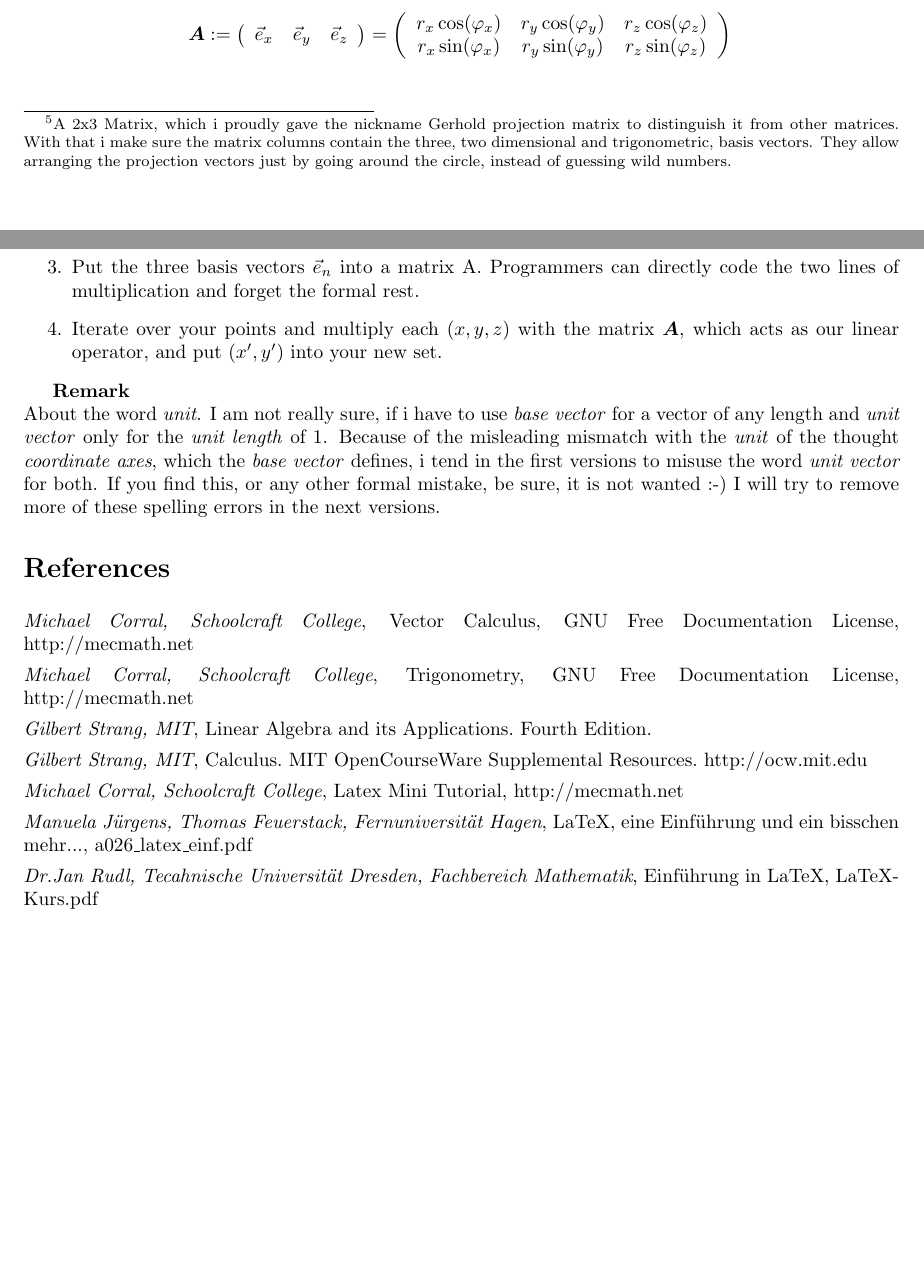
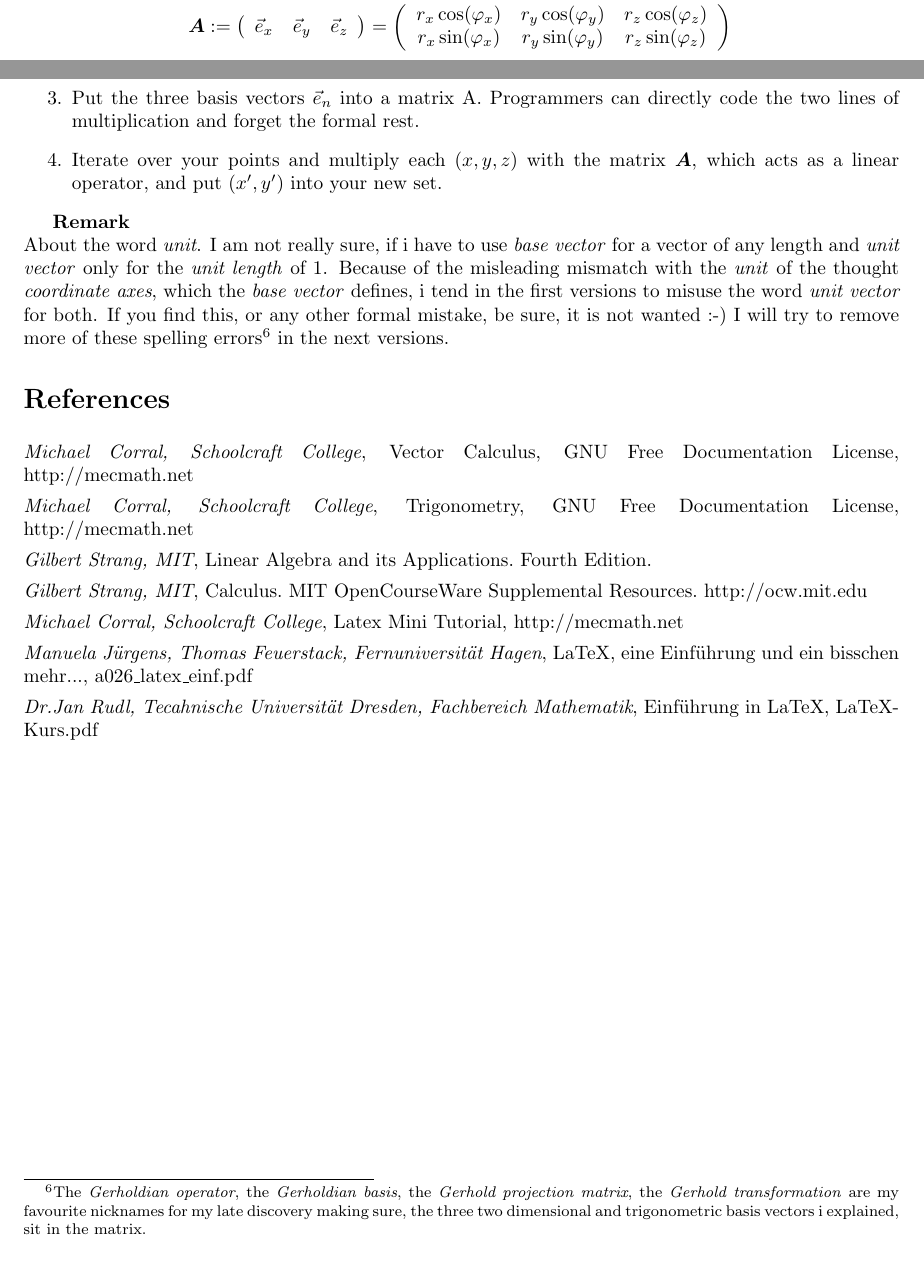
Before and after one commit to edwardgerhold/paper-pen-3-D, a LaTeX document (gerhold-3dto2d.tex): two parts of pages 5 and 9 of 9, joined at a grey line, cut so that both start at the same text. The pictures show the PDF file gerhold-3dto2d.pdf that the author committed with the source.

Commit message:
moved my selfish footnote out of the theorems space

```diff
--- a/gerhold-3dto2d.tex
+++ b/gerhold-3dto2d.tex
@@ -207,17 +206,12 @@ transformation and computer graphics went another, more complicated way, over
 homogeneous coordinates, 4 by 4 matrices and a final viewport division, to get
 the points back to two dimensions.\\
 
-
 \section{Theorem}
 \index{Definition}
 \newtheorem{Definition}{Definition}
 \begin{Definition}
-Let \boldsymbol{A} be the matrix containing the three two dimensional basis vectors in order, one each
-column. You get a rectangular 2x3 matrix\footnote{A 2x3 Matrix, which i proudly gave the nickname
-Gerhold projection matrix to distinguish it from other matrices.
-With that i make sure the matrix columns contain the three, two dimensional and trigonometric, basis vectors.
-They allow arranging the projection vectors just by going around the circle, instead of guessing wild numbers.
-} $\boldsymbol{A} \in \mathbb{R}^{2x3}: \mathbb{R}^{3} \rightarrow \mathbb{R}^{2}$. With the basis vectors $\left(\begin{array}{1}r_n \cos \varphi_n\\r_n \sin \varphi_n\end{array}\right)$ in the three columns.
+Let \boldsymbol{A} be the matrix containing the three, two dimensional and trigonometric, basis vectors in order, one each
+column. You get a rectangular 2x3 matrix $\boldsymbol{A} \in \mathbb{R}^{2x3}: \mathbb{R}^{3} \rightarrow \mathbb{R}^{2}$. With the basis vectors $\left(\begin{array}{1}r_n \cos \varphi_n\\r_n \sin \varphi_n\end{array}\right)$ in the three columns.
 
 \begin{displaymath}
 \boldsymbol{A} := \left(
@@ -456,11 +450,11 @@ which is a standard formulation of the rule of linearity. For example, you can f
 \item Lay out the three basis vectors around a circle and write down the angles $\varphi_n$. Programmers have to write down a variable for anyways.
 \item Write down the basis vectors $\vec{e}_n$ as $r_n \cos \varphi_n$ and $r_n \sin \varphi_n$ (two dimensional). Don´t multiply with $r_n$ for a unit length of $1$ or multiply with $r_n$ to change the length of the basis vector.
 \item Put the three basis vectors $\vec{e}_n$ into a matrix \bigsymbol{A}. Programmers can directly code the two lines of multiplication and forget the formal rest.
-\item Iterate over your points and multiply each $(x,y,z)$ with the matrix \boldsymbol{A}, which acts as our linear operator, and put $(x',y')$ into your new set.
+\item Iterate over your points and multiply each $(x,y,z)$ with the matrix \boldsymbol{A}, which acts as a linear operator, and put $(x',y')$ into your new set.
 \end{enumerate}
 
 \textbf{Remark}\\
-About the word \emph{unit}. I am not really sure, if i have to use \emph{base vector} for a vector of any length and \emph{unit vector} only for the \emph{unit length} of $1$. Because of the misleading mismatch with the \emph{unit} of the thought \emph{coordinate axes}, which the \emph{base vector} defines, i tend in the first versions to misuse the word \emph{unit vector} for both. If you find this, or any other formal mistake, be sure, it is not wanted :-) I will try to remove more of these spelling errors in the next versions.
+About the word \emph{unit}. I am not really sure, if i have to use \emph{base vector} for a vector of any length and \emph{unit vector} only for the \emph{unit length} of $1$. Because of the misleading mismatch with the \emph{unit} of the thought \emph{coordinate axes}, which the \emph{base vector} defines, i tend in the first versions to misuse the word \emph{unit vector} for both. If you find this, or any other formal mistake, be sure, it is not wanted :-) I will try to remove more of these spelling errors\footnote{The \emph{Gerholdian operator}, the \emph{Gerholdian basis}, the \emph{Gerhold projection matrix}, the \emph{Gerhold transformation} are my favourite nicknames for my late discovery making sure, the three two dimensional and trigonometric basis vectors i explained, sit in the matrix.} in the next versions.
 
 \begin{thebibliography}
 
```
Also changed, not shown: gerhold-3dto2d.pdf, gerhold-3dto2d.tex (11 more changed lines).
